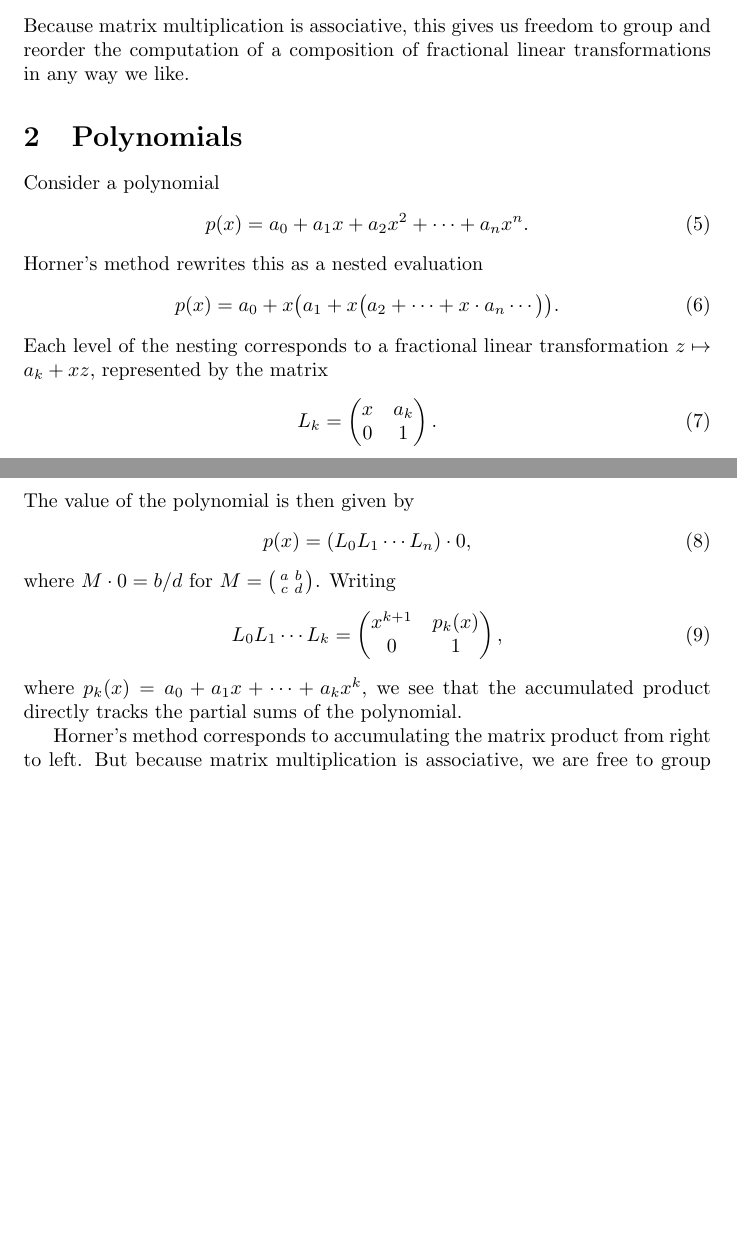
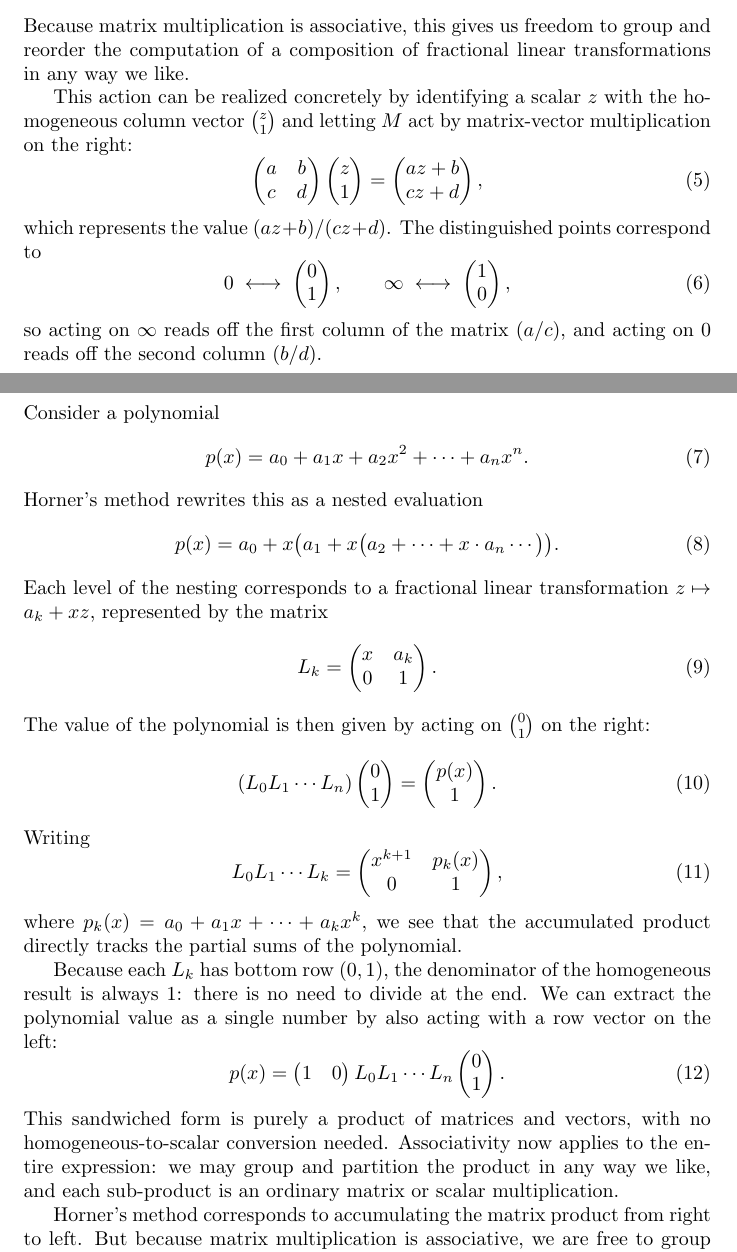
Before and after one commit to jwmerrill/jwmerrill.github.io, a LaTeX document (_notes/cf-evaluation.tex): two parts of pages 1 and 2 of 3, joined at a grey line, cut so that both start at the same text, the shorter picture padded with empty space. Compiled offline with pdfLaTeX.

Commit message:
Make homogeneous coordinate action explicit, add sandwiched form for polynomials
The FLT section now shows how acting on column vectors realizes the
fractional linear action, with 0 and infinity as distinguished vectors.
The polynomial section introduces the sandwiched row-vector / column-vector
form that extracts p(x) as a pure scalar without homogeneous conversion.
Both the polynomial and CF sections now use column-vector notation.

https://claude.ai/code/session_01Jk8CBWLwUAjLGSgsYCgVKT

```diff
--- a/_notes/cf-evaluation.tex
+++ b/_notes/cf-evaluation.tex
@@ -30,6 +30,17 @@ The key property is that composition of fractional linear transformations corres
 \end{equation}
 Because matrix multiplication is associative, this gives us freedom to group and reorder the computation of a composition of fractional linear transformations in any way we like.
 
+This action can be realized concretely by identifying a scalar $z$ with the homogeneous column vector $\binom{z}{1}$ and letting $M$ act by matrix-vector multiplication on the right:
+\begin{equation}
+  \begin{pmatrix} a & b \\ c & d \end{pmatrix} \begin{pmatrix} z \\ 1 \end{pmatrix} = \begin{pmatrix} az + b \\ cz + d \end{pmatrix},
+\end{equation}
+which represents the value $(az + b)/(cz + d)$. The distinguished points correspond to
+\begin{equation}
+  0 \;\longleftrightarrow\; \begin{pmatrix} 0 \\ 1 \end{pmatrix}, \qquad
+  \infty \;\longleftrightarrow\; \begin{pmatrix} 1 \\ 0 \end{pmatrix},
+\end{equation}
+so acting on $\infty$ reads off the first column of the matrix ($a/c$), and acting on $0$ reads off the second column ($b/d$).
+
 \section{Polynomials}
 
 Consider a polynomial
@@ -44,15 +55,21 @@ Each level of the nesting corresponds to a fractional linear transformation $z \
 \begin{equation}
   L_k = \begin{pmatrix} x & a_k \\ 0 & 1 \end{pmatrix}.
 \end{equation}
-The value of the polynomial is then given by
+The value of the polynomial is then given by acting on $\binom{0}{1}$ on the right:
 \begin{equation}
-  p(x) = (L_0 L_1 \cdots L_n) \cdot 0,
+  (L_0 L_1 \cdots L_n) \begin{pmatrix} 0 \\ 1 \end{pmatrix} = \begin{pmatrix} p(x) \\ 1 \end{pmatrix}.
 \end{equation}
-where $M \cdot 0 = b/d$ for $M = \bigl(\begin{smallmatrix} a & b \\ c & d \end{smallmatrix}\bigr)$. Writing
+Writing
 \begin{equation}
   L_0 L_1 \cdots L_k = \begin{pmatrix} x^{k+1} & p_k(x) \\ 0 & 1 \end{pmatrix},
 \end{equation}
 where $p_k(x) = a_0 + a_1 x + \cdots + a_k x^k$, we see that the accumulated product directly tracks the partial sums of the polynomial.
+
+Because each $L_k$ has bottom row $(0, 1)$, the denominator of the homogeneous result is always $1$: there is no need to divide at the end. We can extract the polynomial value as a single number by also acting with a row vector on the left:
+\begin{equation}
+  p(x) = \begin{pmatrix} 1 & 0 \end{pmatrix} L_0 L_1 \cdots L_n \begin{pmatrix} 0 \\ 1 \end{pmatrix}.
+\end{equation}
+This sandwiched form is purely a product of matrices and vectors, with no homogeneous-to-scalar conversion needed. Associativity now applies to the entire expression: we may group and partition the product in any way we like, and each sub-product is an ordinary matrix or scalar multiplication.
 
 Horner's method corresponds to accumulating the matrix product from right to left. But because matrix multiplication is associative, we are free to group the product in other ways. For example, accumulating from left to right gives the ``reversed Horner'' scheme
 \begin{equation}
```
Also changed, not shown: _notes/cf-evaluation.tex (6 more changed lines).
